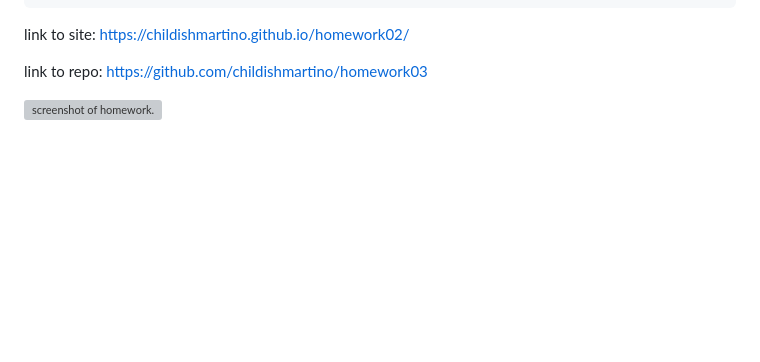
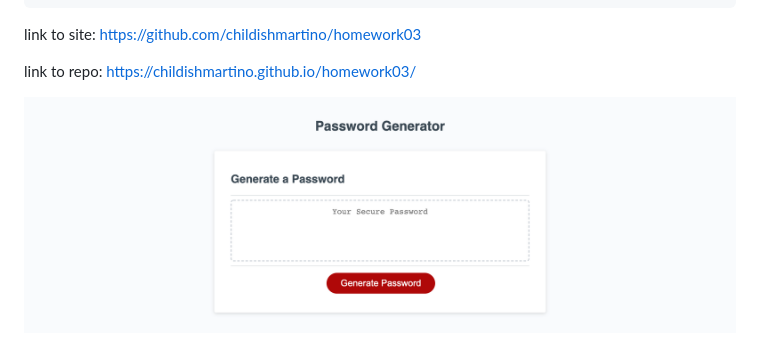
Before and after one commit to childishmartino/homework03, a Markdown page: README.md, the part around the change. GitHub-like rendering; pictures changed too: assets/images/screenshothomework03.png (added); blank space fills up the shorter version; grey boxes are pictures that could not be loaded.

Commit message:
final push to update readme

````diff
--- a/README.md
+++ b/README.md
@@ -25,8 +25,8 @@ WHEN the password is generated
 THEN the password is either displayed in an alert or written to the page
 ```
 
-link to site: https://childishmartino.github.io/homework02/
+link to site: https://github.com/childishmartino/homework03
 
-link to repo: https://github.com/childishmartino/homework03
+link to repo: https://childishmartino.github.io/homework03/
 
-![screenshot of homework.](./assets/images/screenshothomework02.png)
+![screenshot of homework.](./assets/images/screenshothomework03.png)
````
Also changed, not shown: 5 other files.
